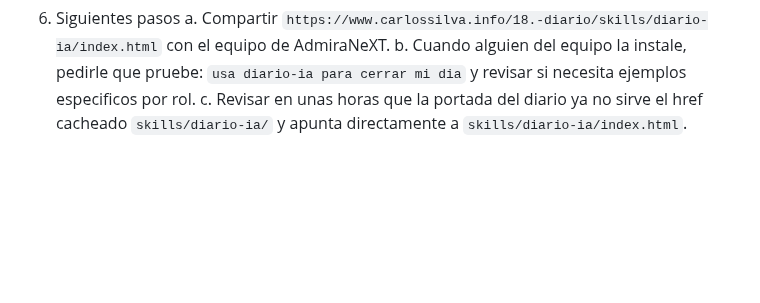
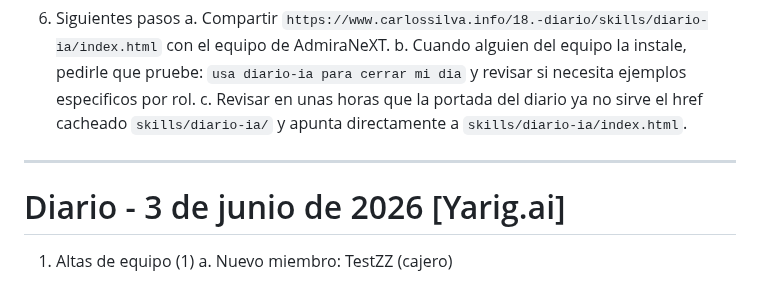
Before and after one commit to csilvasantin/18.-diario, a Markdown page: 2026-06-03.md, the part around the change. Drawn GitHub-style; blank space fills up the shorter version.

Commit message:
Diario 2026-06-03 [Yarig.ai] — csilvasantin@gmail.com

```diff
--- a/2026-06-03.md
+++ b/2026-06-03.md
@@ -75,3 +75,10 @@
    a. Compartir `https://www.carlossilva.info/18.-diario/skills/diario-ia/index.html` con el equipo de AdmiraNeXT.
    b. Cuando alguien del equipo la instale, pedirle que pruebe: `usa diario-ia para cerrar mi dia` y revisar si necesita ejemplos especificos por rol.
    c. Revisar en unas horas que la portada del diario ya no sirve el href cacheado `skills/diario-ia/` y apunta directamente a `skills/diario-ia/index.html`.
+
+---
+
+# Diario - 3 de junio de 2026 [Yarig.ai]
+
+1. Altas de equipo (1)
+   a. Nuevo miembro: TestZZ (cajero)
```
